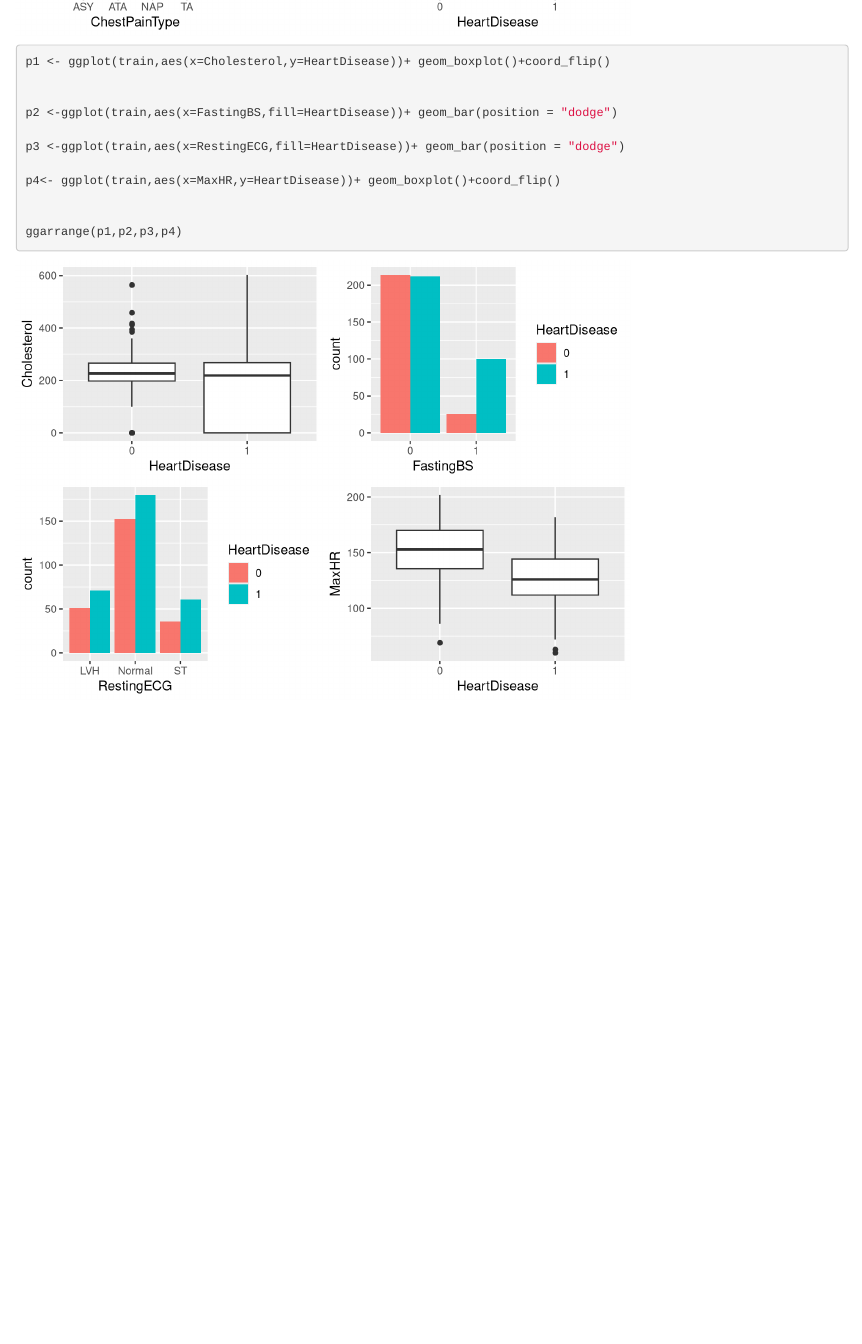
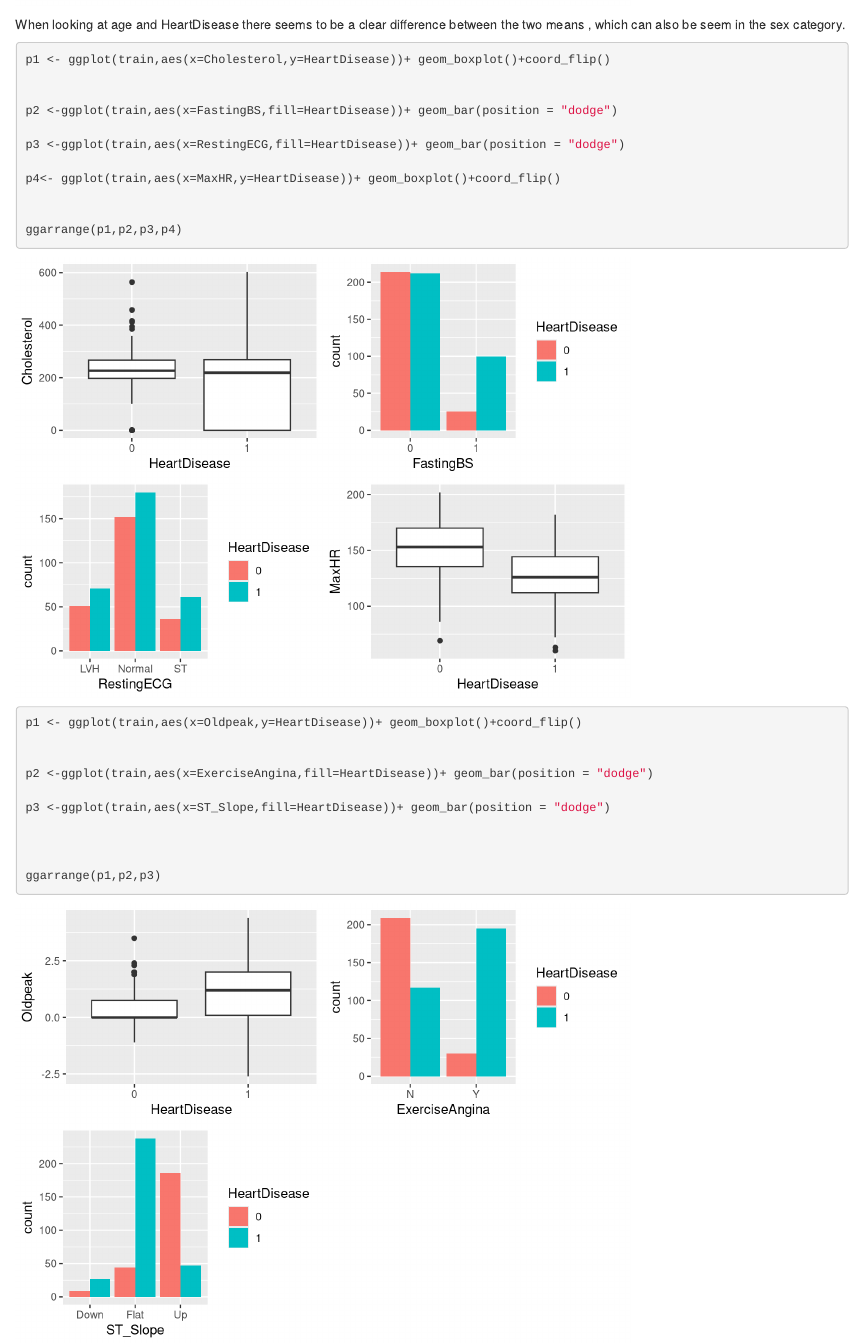
Before and after one commit to henriquem27/project-9-dsci445, an R Markdown document (eda-h.Rmd): the page in a window 1100 px wide, from 3660 px down before the commit and from 3700 px down after it. Rendered offline with R 4.5, knitr and Pandoc, with nearby package versions.

Commit message:
More plotting

````diff
--- a/eda-h.Rmd
+++ b/eda-h.Rmd
@@ -64,6 +64,8 @@ ggarrange(p1,p2,p3,p4)
 ```
 
 
+When looking at age and HeartDisease there seems to be a clear difference between the two means , which can also be seem in the sex category.
+
 
 
 
@@ -85,5 +87,14 @@ ggarrange(p1,p2,p3,p4)
 
 
 ```{r}
+p1 <- ggplot(train,aes(x=Oldpeak,y=HeartDisease))+ geom_boxplot()+coord_flip()
 
+
+p2 <-ggplot(train,aes(x=ExerciseAngina,fill=HeartDisease))+ geom_bar(position = "dodge")
+
+p3 <-ggplot(train,aes(x=ST_Slope,fill=HeartDisease))+ geom_bar(position = "dodge")
+
+
+
+ggarrange(p1,p2,p3)
 ```
````
